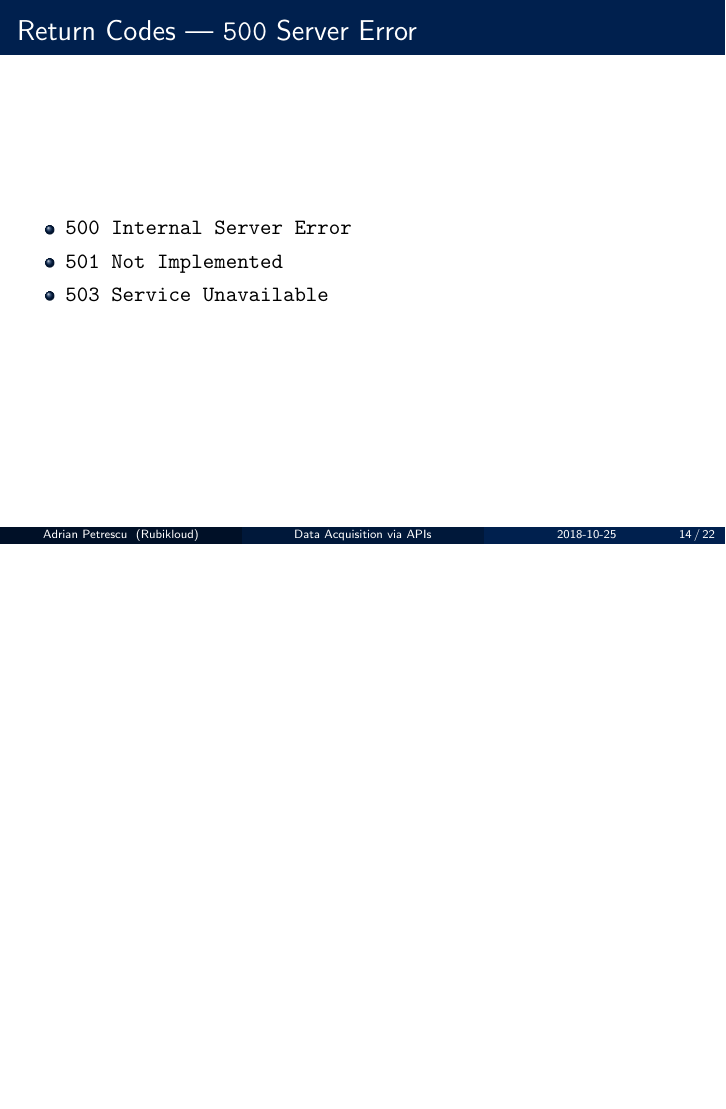
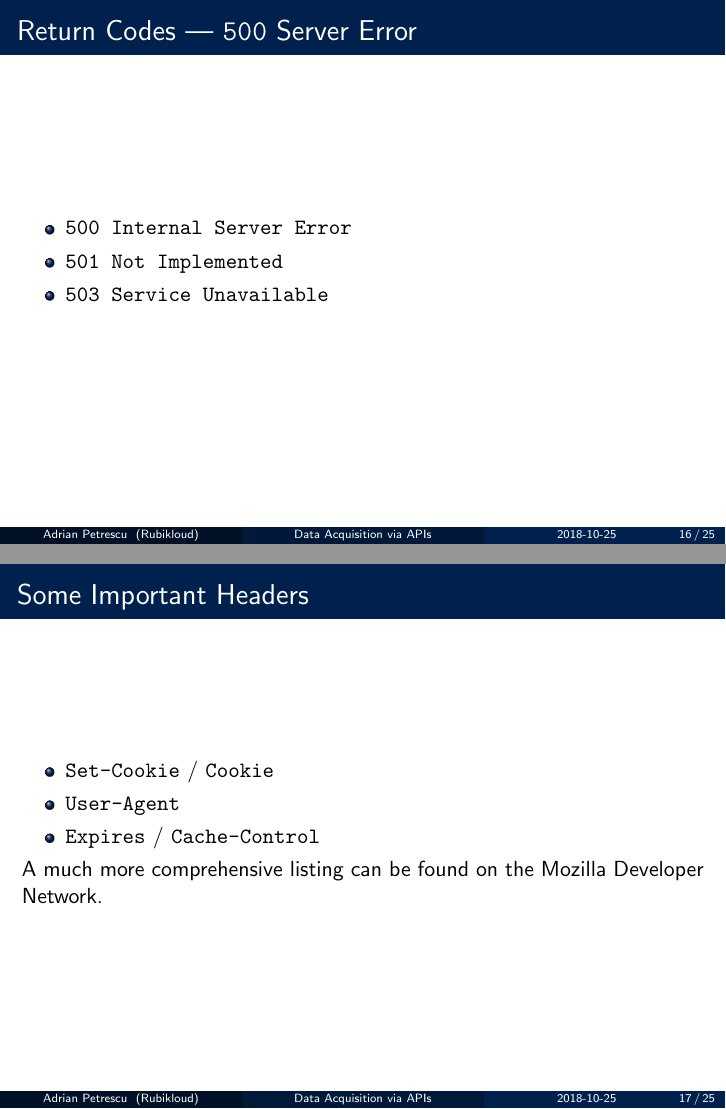
Before and after one commit to apetresc/rotman-api, LaTeX slides (slides.tex): page 15 of 23 before the commit and pages 17 and 18 of 26 after it, the two joined at a grey line, the shorter picture padded with empty space. Compiled offline with pdfLaTeX.

Commit message:
Add slides for web architecture

```diff
--- a/slides.tex
+++ b/slides.tex
@@ -206,6 +225,18 @@
 
 
 \begin{frame}
+  \frametitle{Some Important Headers}
+  \begin{itemize}
+    \item \texttt{Set-Cookie} / \texttt{Cookie}
+    \item \texttt{User-Agent}
+    \item \texttt{Expires} / \texttt{Cache-Control}
+  \end{itemize}
+
+  A much more comprehensive listing can be found on the \href{https://developer.mozilla.org/en-US/docs/Web/HTTP/Headers}{Mozilla Developer Network}.
+\end{frame}
+
+
+\begin{frame}
   \frametitle{Authentication and Authorization}
   \begin{itemize}
     \item Unauthenticated
```
Also changed, not shown: img/web-architecture-1.png (added), img/web-architecture-2.png (added), slides.tex (19 more changed lines).
